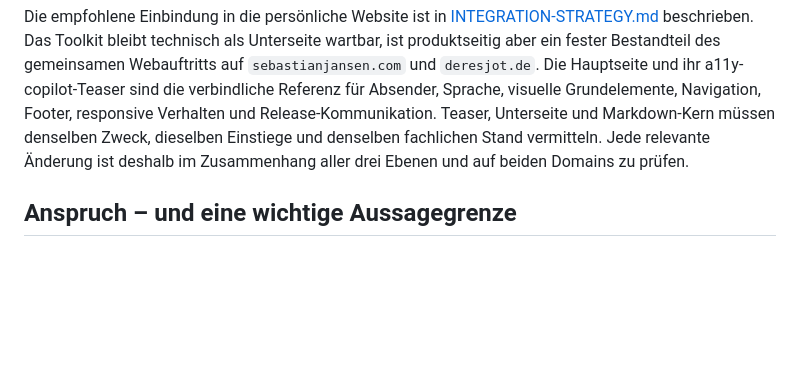
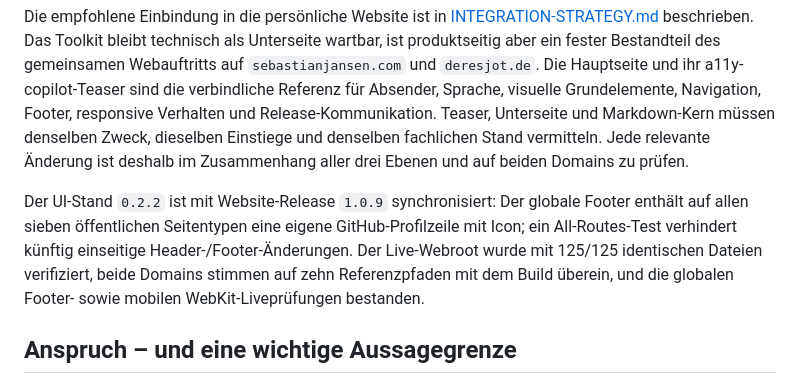
Before and after one commit to deresjot/a11y-copilot, a Markdown page: HANDOFF.md, the part around the change. Rendered like a GitHub page; blank space fills up the shorter version.

Commit message:
docs: record live global footer release

```diff
--- a/HANDOFF.md
+++ b/HANDOFF.md
@@ -15,6 +15,8 @@ Die zentrale fachliche Quelle ist [ACCESSIBILITY.md](ACCESSIBILITY.md). Andere D
 Die Startseite trennt drei Nutzungswege: ein direkt kopierbares Startpaket für einen KI-Chat, die dauerhafte Verwendung im Repository mit der Agent-Anweisung und das eigene Nachschlagen in der Wissensbasis. Das Startpaket wird aus [PROMPT.md](PROMPT.md) und [ACCESSIBILITY.md](ACCESSIBILITY.md) zusammengesetzt. Die maschinenlesbaren Dokumente bleiben zusätzlich in einem scrollbaren Dialog und über einen direkten Dateilink erreichbar. Diese begrenzte Transferaufgabe und ihre begründete Dialog-Ausnahme sind in [patterns/dialog.md](patterns/dialog.md) festgehalten.
 
 Die empfohlene Einbindung in die persönliche Website ist in [INTEGRATION-STRATEGY.md](INTEGRATION-STRATEGY.md) beschrieben. Das Toolkit bleibt technisch als Unterseite wartbar, ist produktseitig aber ein fester Bestandteil des gemeinsamen Webauftritts auf `sebastianjansen.com` und `deresjot.de`. Die Hauptseite und ihr a11y-copilot-Teaser sind die verbindliche Referenz für Absender, Sprache, visuelle Grundelemente, Navigation, Footer, responsive Verhalten und Release-Kommunikation. Teaser, Unterseite und Markdown-Kern müssen denselben Zweck, dieselben Einstiege und denselben fachlichen Stand vermitteln. Jede relevante Änderung ist deshalb im Zusammenhang aller drei Ebenen und auf beiden Domains zu prüfen.
+
+Der UI-Stand `0.2.2` ist mit Website-Release `1.0.9` synchronisiert: Der globale Footer enthält auf allen sieben öffentlichen Seitentypen eine eigene GitHub-Profilzeile mit Icon; ein All-Routes-Test verhindert künftig einseitige Header-/Footer-Änderungen. Der Live-Webroot wurde mit 125/125 identischen Dateien verifiziert, beide Domains stimmen auf zehn Referenzpfaden mit dem Build überein, und die globalen Footer- sowie mobilen WebKit-Liveprüfungen bestanden.
 
 ## Anspruch – und eine wichtige Aussagegrenze
 
```
